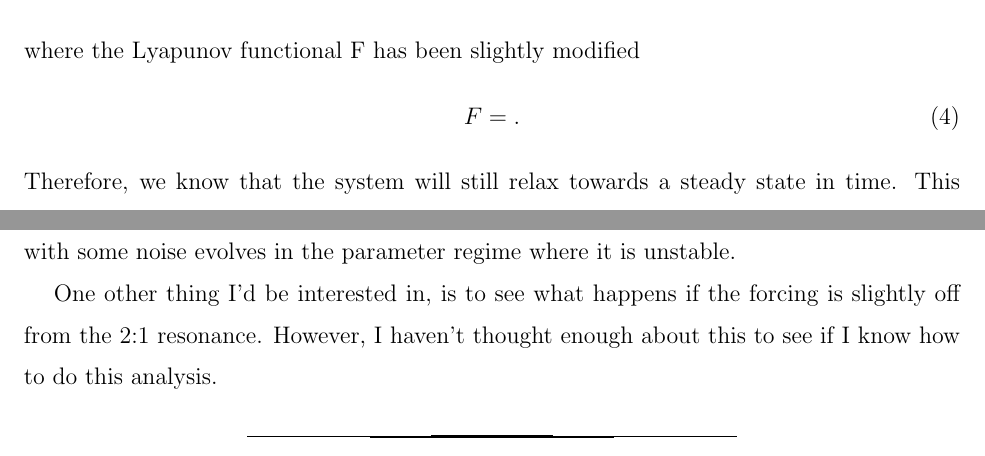
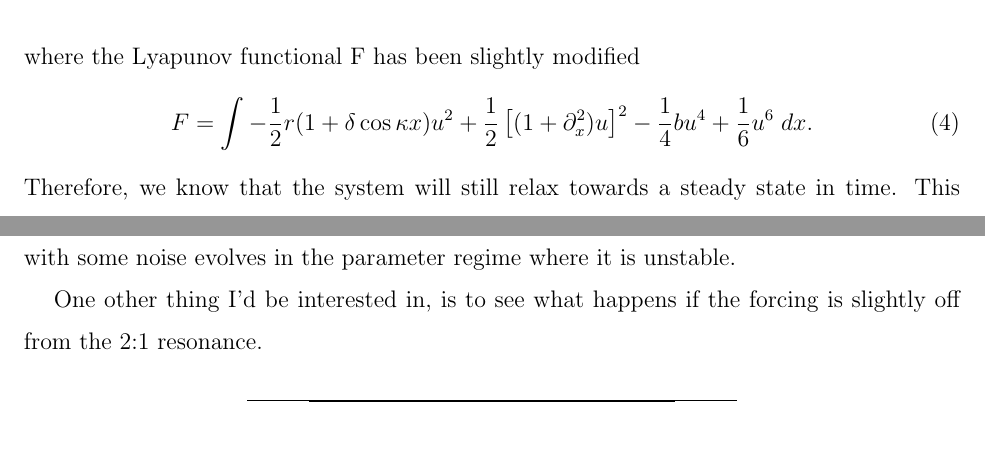
Before and after one commit to PunitGandhi/SHE35spatialforcing, a LaTeX paper (SpatialForcing.tex): two parts of pages 3 and 10 of 10, joined at a grey line, cut so that both start at the same text. Compiled offline with pdfLaTeX.

Commit message:
minor corrections

```diff
--- a/SpatialForcing.tex
+++ b/SpatialForcing.tex
@@ -123,7 +123,7 @@ u_t=-\frac{\delta F}{\delta u},
 \eeqn
 where the Lyapunov functional F has been slightly modified
 \beqn
-F=.
+F=\int -\frac{1}{2}r(1+\delta \cos\kappa x) u^2+\frac{1}{2}\left[(1+\partial_x^2) u\right]^2 -\frac{1}{4}bu^4+\frac{1}{6}u^6\; dx.
 \eeqn
 Therefore, we know that the system will still relax towards a steady state in time.  This motivates the study of time-independent solutions that will be pursued in following sections.
 
@@ -269,7 +269,7 @@ The next thing to do might be to look for localized solutions by looking for par
 
 Another interesting thing to do might be to set up a time-stepping code for the SH35 with the periodic forcing and then see how one of these constant solutions that is stable for the amplitude equation evolves.  It might also be interesting to see how the trivial solution with some noise evolves in the parameter regime where it is unstable.
 
-One other thing I'd be interested in, is to see what happens if the forcing is slightly off from the 2:1 resonance. However, I haven't thought enough about this to see if I know how to do this analysis.
+One other thing I'd be interested in, is to see what happens if the forcing is slightly off from the 2:1 resonance.
 
 
 
```
Also changed, not shown: SpatialForcing.tex (2 more changed lines).
